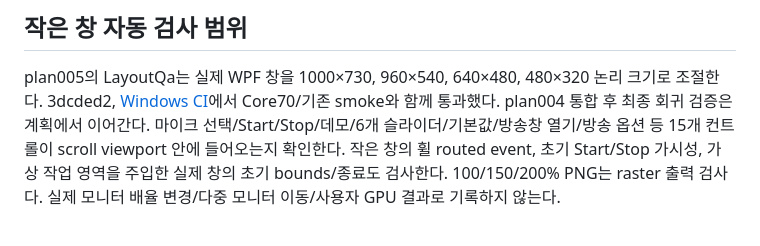
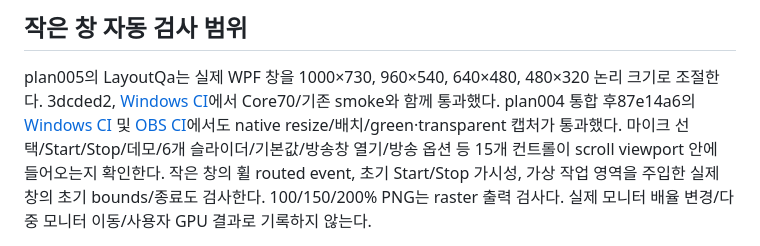
Before and after one commit to taejun9/VoxPet, a Markdown page: docs/quality/windows-checklist.md, the part around the change. Rendered like a GitHub page.

Commit message:
docs: complete compact layout with cumulative Windows and OBS QA

```diff
--- a/docs/quality/windows-checklist.md
+++ b/docs/quality/windows-checklist.md
@@ -61,7 +61,8 @@ OS/OBS version, GPU/driver, 캡처 방식(자동/Windows Graphics Capture/BitBlt
 ## 작은 창 자동 검사 범위
 
 plan005의 LayoutQa는 실제 WPF 창을 1000×730, 960×540, 640×480, 480×320 논리 크기로 조절한다.
-3dcded2, [Windows CI](https://github.com/taejun9/VoxPet/actions/runs/37272421104)에서 Core70/기존 smoke와 함께 통과했다. plan004 통합 후 최종 회귀 검증은 계획에서 이어간다.
+3dcded2, [Windows CI](https://github.com/taejun9/VoxPet/actions/runs/37272421104)에서 Core70/기존 smoke와 함께 통과했다.
+plan004 통합 후87e14a6의 [Windows CI](https://github.com/taejun9/VoxPet/actions/runs/37277539708) 및 [OBS CI](https://github.com/taejun9/VoxPet/actions/runs/37277539743)에서도 native resize/배치/green·transparent 캡처가 통과했다.
 마이크 선택/Start/Stop/데모/6개 슬라이더/기본값/방송창 열기/방송 옵션 등 15개 컨트롤이 scroll viewport 안에 들어오는지 확인한다.
 작은 창의 휠 routed event, 초기 Start/Stop 가시성, 가상 작업 영역을 주입한 실제 창의 초기 bounds/종료도 검사한다.
 100/150/200% PNG는 raster 출력 검사다. 실제 모니터 배율 변경/다중 모니터 이동/사용자 GPU 결과로 기록하지 않는다.
```
Also changed, not shown: docs/reviews/plan-005-responsive-layout-review.md (added, +26 -0 lines), 2 other files.
